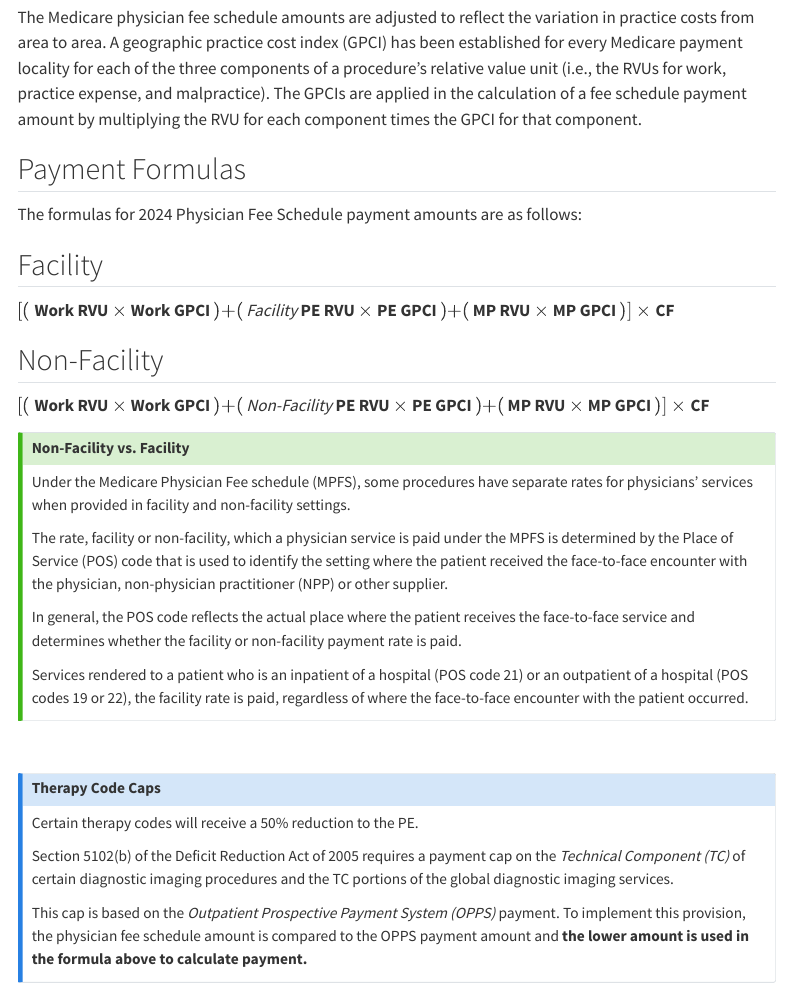
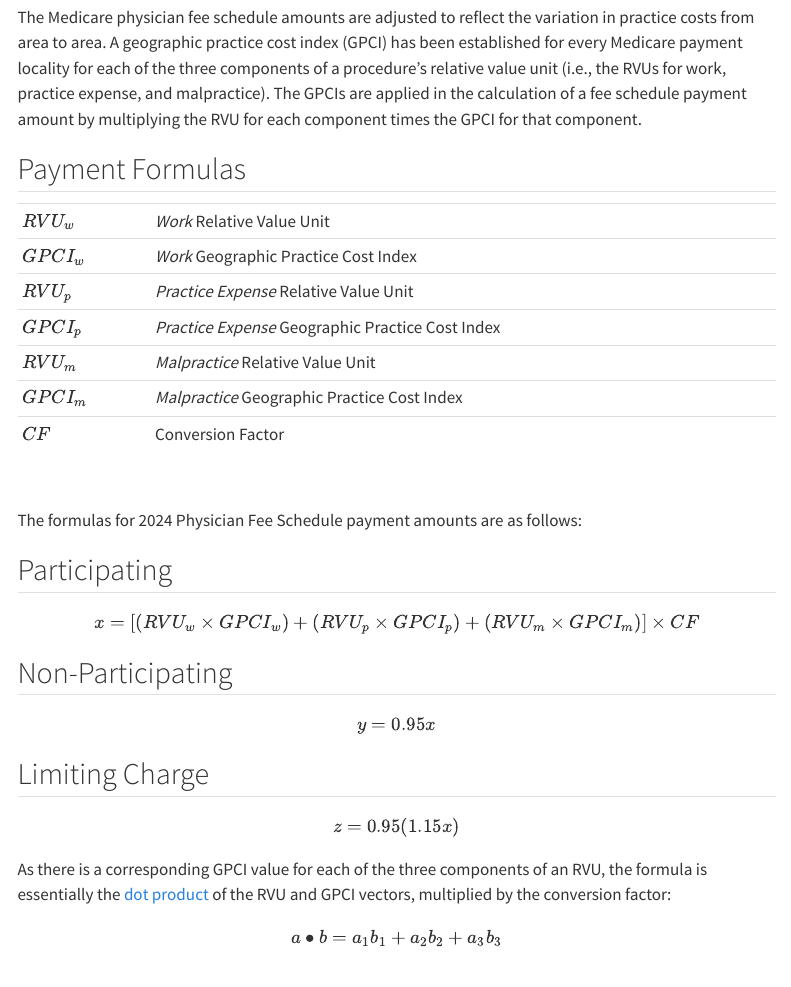
Before and after one commit to andrewallenbruce/himnr, a Quarto document (pfs.qmd): the page in a window 1100 px wide, from 380 px down. Rendered offline with R 4.5, knitr and Pandoc in place of Quarto, with nearby package versions; some code elsewhere in the file could not run offline; menus at the side of the page are left out.

Commit message:
dot product

````diff
--- a/pfs.qmd
+++ b/pfs.qmd
@@ -29,14 +27,41 @@ The Medicare physician fee schedule amounts are adjusted to reflect the variatio
 
 ## Payment Formulas
 
+|          |                                                   |
+|----------|---------------------------------------------------|
+| $RVU_w$  | *Work* Relative Value Unit                        |
+| $GPCI_w$ | *Work* Geographic Practice Cost Index             |
+| $RVU_p$  | *Practice Expense* Relative Value Unit            |
+| $GPCI_p$ | *Practice Expense* Geographic Practice Cost Index |
+| $RVU_m$  | *Malpractice* Relative Value Unit                 |
+| $GPCI_m$ | *Malpractice* Geographic Practice Cost Index      |
+| $CF$     | Conversion Factor                                 |
+
+<br>
+
 The formulas for 2024 Physician Fee Schedule payment amounts are as follows:
 
 ::: panel-tabset
-## Facility
 
-$[($ **Work RVU** $\times$ **Work GPCI** $) + ($ *Facility* **PE RVU** $\times$ **PE GPCI** $) + ($ **MP RVU** $\times$ **MP GPCI** $)]$ $\times$ **CF**
+## Participating
 
-## Non-Facility
+$$ x = [(RVU_w \times GPCI_w) + (RVU_p \times GPCI_p) + (RVU_m \times GPCI_m)] \times CF $$
 
-$[($ **Work RVU** $\times$ **Work GPCI** $) + ($ *Non-Facility* **PE RVU** $\times$ **PE GPCI** $) + ($ **MP RVU** $\times$ **MP GPCI** $)]$ $\times$ **CF**
+## Non-Participating
+
+$$ y = 0.95x $$
+
+
+## Limiting Charge
+
+$$ z = 0.95(1.15x) $$
+
 :::
+
+
+As there is a corresponding GPCI value for each of the three components of an RVU, the formula is essentially the [dot product](https://www.toppr.com/guides/maths-formulas/dot-product-formula/) of the RVU and GPCI vectors, multiplied by the conversion factor:
+
+$$ a \bullet b = a_1b_1 + a_2b_2 + a_3b_3$$
+
+
+```{r}
@@ -42,0 +81,13 @@ $[($ **Work RVU** $\times$ **Work GPCI** $) + ($ *Non-Facility* **PE RVU** $\tim
+```{r}
+((wrvu * wgpci) + (prvu * pgpci) + (mrvu * mgpci)) * cf
+```
+
+
+```{r}
+# using base r's matrix multiplication infix operator
+
+c(wrvu, prvu, mrvu) %*% c(wgpci, pgpci, mgpci) * cf
+```
+
+
+```{r}
@@ -42,0 +103 @@ $[($ **Work RVU** $\times$ **Work GPCI** $) + ($ *Non-Facility* **PE RVU** $\tim
+```{r}
@@ -43,3 +115,4 @@ $[($ **Work RVU** $\times$ **Work GPCI** $) + ($ *Non-Facility* **PE RVU** $\tim
+<br>
 
 ::: callout-tip
 ### Non-Facility vs. Facility
````
Also changed, not shown: index.qmd (+0 -2 lines), docs/search.json, pfs.qmd (39 more changed lines), 116 other files.
